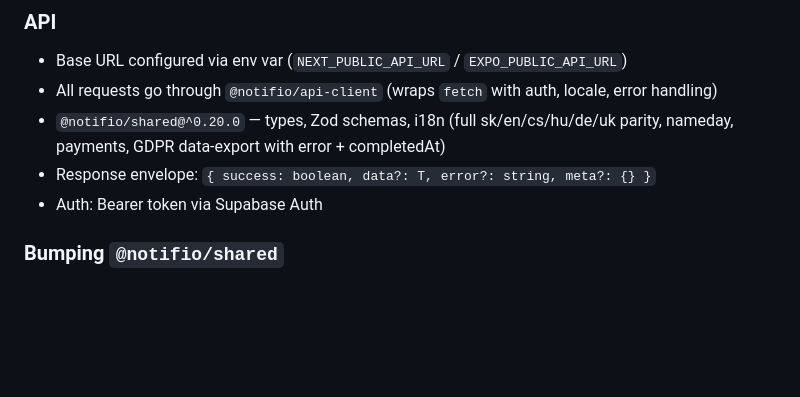
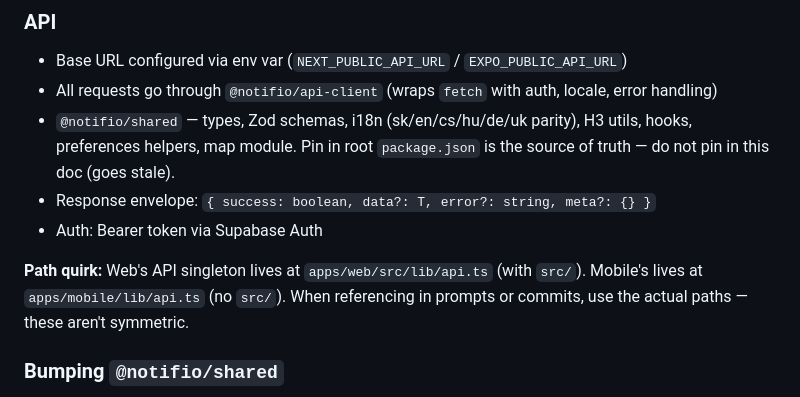
Before and after one commit to notifio/notifio-fe, a Markdown page: CLAUDE.md, the part around one of its changes. Drawn GitHub-style; blank space fills up the shorter version.

```diff
--- a/CLAUDE.md
+++ b/CLAUDE.md
@@ -118,9 +152,11 @@ npx turbo run build --filter=@notifio/web
 
 - Base URL configured via env var (`NEXT_PUBLIC_API_URL` / `EXPO_PUBLIC_API_URL`)
 - All requests go through `@notifio/api-client` (wraps `fetch` with auth, locale, error handling)
-- `@notifio/shared@^0.20.0` — types, Zod schemas, i18n (full sk/en/cs/hu/de/uk parity, nameday, payments, GDPR data-export with error + completedAt)
+- `@notifio/shared` — types, Zod schemas, i18n (sk/en/cs/hu/de/uk parity), H3 utils, hooks, preferences helpers, map module. Pin in root `package.json` is the source of truth — do not pin in this doc (goes stale).
 - Response envelope: `{ success: boolean, data?: T, error?: string, meta?: {} }`
 - Auth: Bearer token via Supabase Auth
+
+**Path quirk:** Web's API singleton lives at `apps/web/src/lib/api.ts` (with `src/`). Mobile's lives at `apps/mobile/lib/api.ts` (no `src/`). When referencing in prompts or commits, use the actual paths — these aren't symmetric.
 
 ### Bumping `@notifio/shared`
 
```
Also changed, not shown: other parts of CLAUDE.md (+34 -0 lines).
